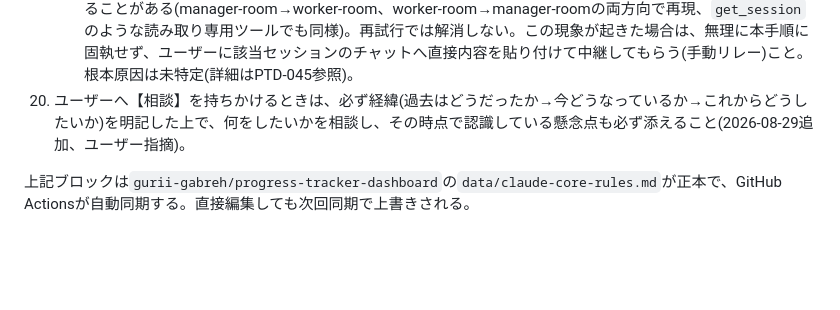
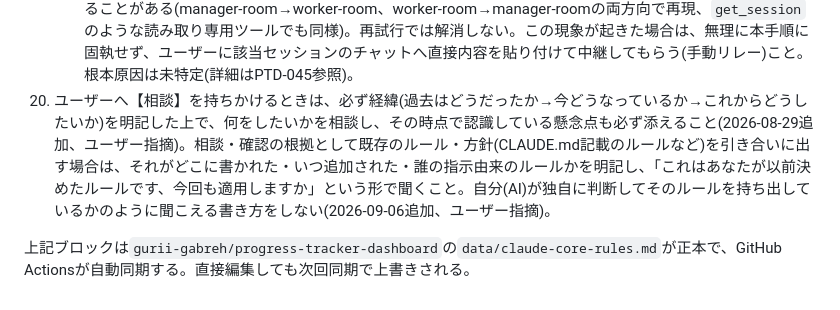
Before and after one commit to gurii-gabreh/gemini-monitor, a Markdown page: CLAUDE.md, the part around the change. Rendered like a GitHub page; blank space fills up the shorter version.

Commit message:
chore: sync CLAUDE.md core rules from progress-tracker-dashboard [automated]

```diff
--- a/CLAUDE.md
+++ b/CLAUDE.md
@@ -53,7 +53,7 @@ Gemini APIの時間帯別混雑状況を自動測定・可視化するWebアプ
     - 承認待ちで処理が止まる問題は、サブエージェント化では解決しない。サブエージェントも呼び出し元と同じ許可モードを引き継ぐため、承認が必要なアクションはサブエージェントでも同様に止まる。この問題への対策(スクリプト化等で承認自体を発生させない設計にすること)は別途検討・記録すること(例: progress-tracker-dashboardのPTD-045)。
 19. 既存の休止中(IDLE)worker-roomセッションへ追加の指示を出したいとき、セッション間メッセージ送信(SendMessage等)では宛先として認識されず届かないことがある(2026-08-29確認。ルール18のPTD-045=ネットワークegress問題とは別原因)。この場合は、`create_trigger`(`persistent_session_id`にそのセッションIDを指定し、cron/run_once_atは指定しない一回限りのRoutineとして作成)でメッセージを積み、`fire_trigger`で即時発火して配信し、配信後は`delete_trigger`で片付ける、という手順を標準手順とする。新規に`create_session`で作るセッションはこの問題の対象外。
     - 【2026-08-29追記・既知の不具合】この`create_trigger`自体が`MCP tool call requires approval`で即座にブロックされ、しかもユーザー画面には対応する承認ポップアップが表示されない、という現象が発生することがある(manager-room→worker-room、worker-room→manager-roomの両方向で再現、`get_session`のような読み取り専用ツールでも同様)。再試行では解消しない。この現象が起きた場合は、無理に本手順に固執せず、ユーザーに該当セッションのチャットへ直接内容を貼り付けて中継してもらう(手動リレー)こと。根本原因は未特定(詳細はPTD-045参照)。
-20. ユーザーへ【相談】を持ちかけるときは、必ず経緯(過去はどうだったか→今どうなっているか→これからどうしたいか)を明記した上で、何をしたいかを相談し、その時点で認識している懸念点も必ず添えること(2026-08-29追加、ユーザー指摘)。
+20. ユーザーへ【相談】を持ちかけるときは、必ず経緯(過去はどうだったか→今どうなっているか→これからどうしたいか)を明記した上で、何をしたいかを相談し、その時点で認識している懸念点も必ず添えること(2026-08-29追加、ユーザー指摘)。相談・確認の根拠として既存のルール・方針(CLAUDE.md記載のルールなど)を引き合いに出す場合は、それがどこに書かれた・いつ追加された・誰の指示由来のルールかを明記し、「これはあなたが以前決めたルールです、今回も適用しますか」という形で聞くこと。自分(AI)が独自に判断してそのルールを持ち出しているかのように聞こえる書き方をしない(2026-09-06追加、ユーザー指摘)。
 <!-- CORE-RULES:END -->
 
 上記ブロックは`gurii-gabreh/progress-tracker-dashboard`の`data/claude-core-rules.md`が正本で、GitHub Actionsが自動同期する。直接編集しても次回同期で上書きされる。
```
